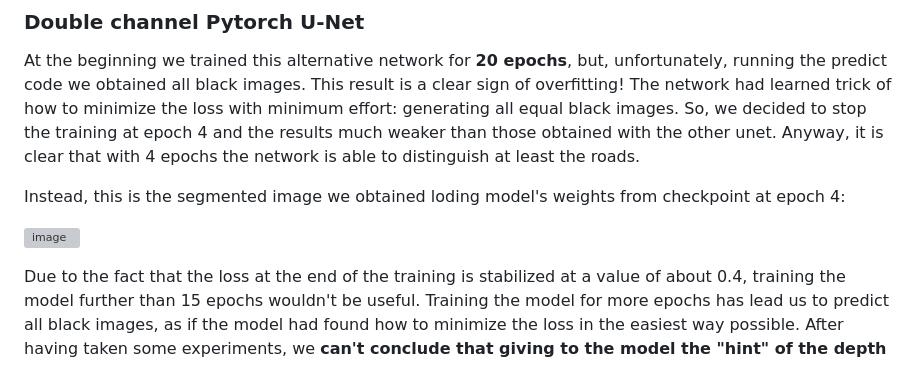
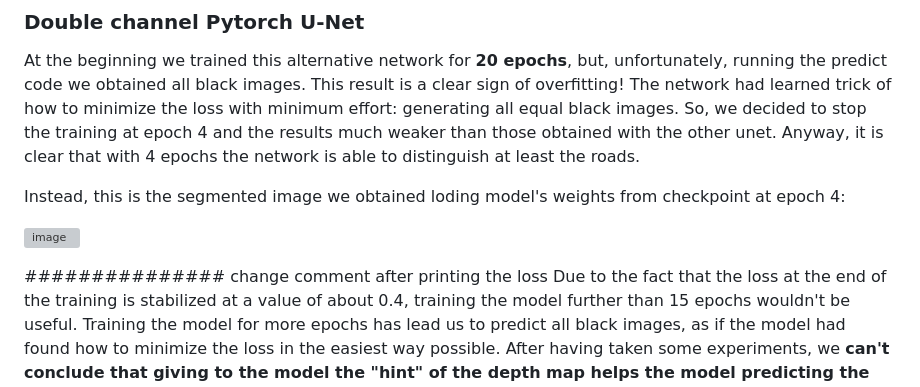
Before and after one commit to CharlottePrimiceri/VP_Project, a Markdown page: README.md, the part around the change. GitHub-like rendering; grey boxes are pictures that could not be loaded.

```diff
--- a/README.md
+++ b/README.md
@@ -82,6 +82,8 @@ Instead, this is the segmented image we obtained loding model's weights from che
 
 ![image](https://github.com/CharlottePrimiceri/VP_Project/assets/114931709/0c536a6f-b045-43be-a1ad-4ddf4224d652)
 
+
+############### change comment after printing the loss
 Due to the fact that the loss at the end of the training is stabilized at a value of about 0.4, training the model further than 15 epochs wouldn't be useful. Training the model for more epochs has lead us to predict all black images, as if the model had found how to minimize the loss in the easiest way possible.
 After having taken some experiments, we **can't conclude that giving to the model the "hint" of the depth map helps the model predicting the segmentated image**.
 
```
